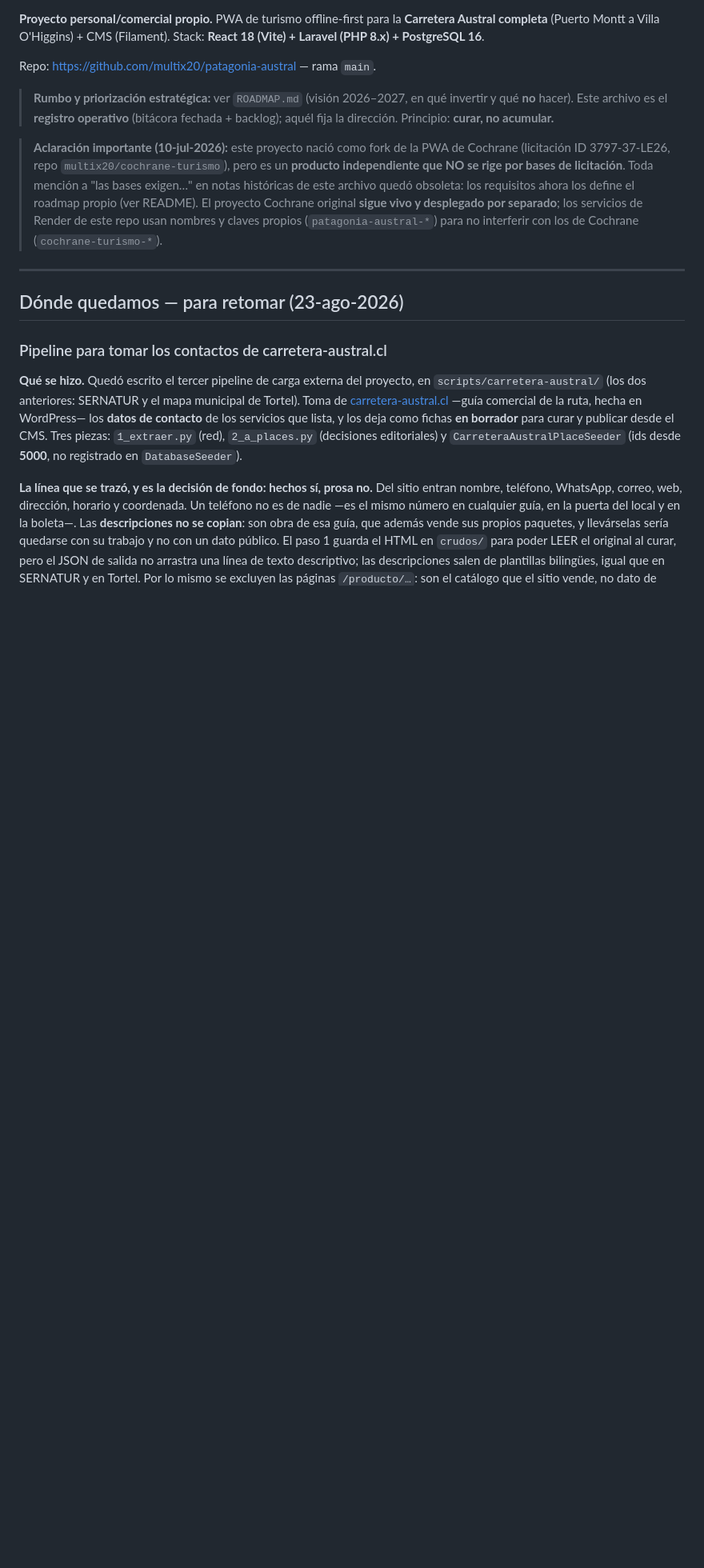
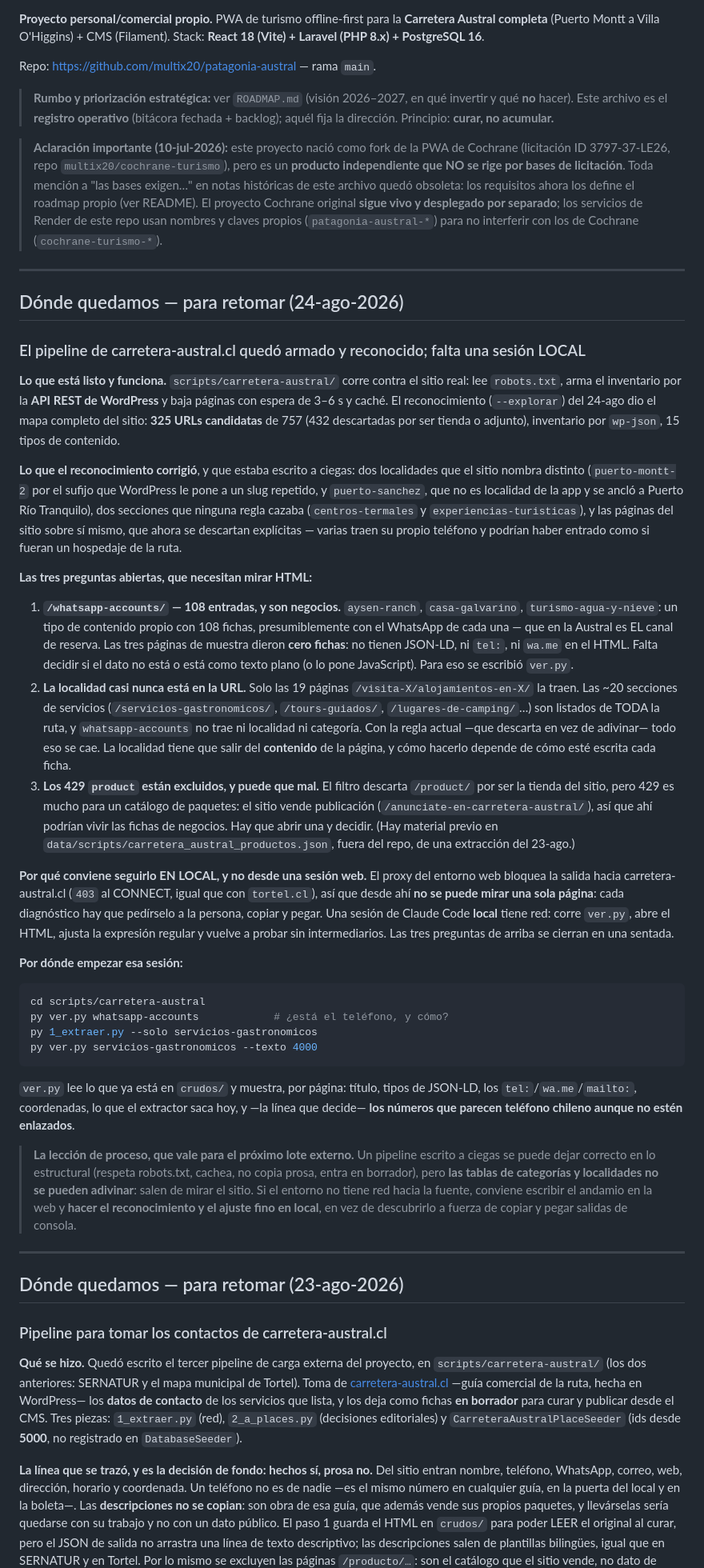
Before and after one commit to multix20/patagonia-austral, a Markdown page: ESTADO_Y_PENDIENTES.md, the part around the change. Shown at 80% size. GitHub-like rendering; blank space fills up the shorter version.

Commit message:
Anotar dónde quedó el lote de carretera-austral.cl y qué falta
El pipeline corre contra el sitio real y el reconocimiento dio el mapa
completo: 325 URLs candidatas de 757, inventario por la API REST de WordPress.
Quedan tres preguntas que solo se responden mirando HTML: qué tienen adentro
las 108 fichas de /whatsapp-accounts/ (dieron cero y son negocios con
WhatsApp), de dónde sacar la localidad —que no está en la URL salvo en las 19
páginas de alojamientos por pueblo—, y si los 429 `product` son el catálogo
del sitio o su directorio de negocios.

Se anota también por qué conviene cerrarlas EN LOCAL: el proxy del entorno web
bloquea la salida hacia el sitio, así que desde ahí no se puede mirar una sola
página y cada diagnóstico se vuelve un copiar y pegar. Con red, las tres se
cierran en una sentada.

Y la lección de proceso para el próximo lote externo: lo estructural se puede
escribir a ciegas, las tablas de categorías y localidades no.

Co-Authored-By: Claude Opus 5 <noreply@anthropic.com>
Claude-Session: https://claude.ai/code/session_01T2bGoptyzrjrW7NFKf9b9q

````diff
--- a/ESTADO_Y_PENDIENTES.md
+++ b/ESTADO_Y_PENDIENTES.md
@@ -19,6 +19,80 @@ Repo: https://github.com/multix20/patagonia-austral — rama `main`.
 > servicios de Render de este repo usan nombres y claves propios
 > (`patagonia-austral-*`) para no interferir con los de Cochrane
 > (`cochrane-turismo-*`).
+
+---
+
+## Dónde quedamos — para retomar (24-ago-2026)
+
+### El pipeline de carretera-austral.cl quedó armado y reconocido; falta una sesión LOCAL
+
+**Lo que está listo y funciona.** `scripts/carretera-austral/` corre contra el
+sitio real: lee `robots.txt`, arma el inventario por la **API REST de
+WordPress** y baja páginas con espera de 3–6 s y caché. El reconocimiento
+(`--explorar`) del 24-ago dio el mapa completo del sitio: **325 URLs
+candidatas** de 757 (432 descartadas por ser tienda o adjunto), inventario por
+`wp-json`, 15 tipos de contenido.
+
+**Lo que el reconocimiento corrigió**, y que estaba escrito a ciegas: dos
+localidades que el sitio nombra distinto (`puerto-montt-2` por el sufijo que
+WordPress le pone a un slug repetido, y `puerto-sanchez`, que no es localidad
+de la app y se ancló a Puerto Río Tranquilo), dos secciones que ninguna regla
+cazaba (`centros-termales` y `experiencias-turisticas`), y las páginas del
+sitio sobre sí mismo, que ahora se descartan explícitas — varias traen su
+propio teléfono y podrían haber entrado como si fueran un hospedaje de la ruta.
+
+**Las tres preguntas abiertas, que necesitan mirar HTML:**
+
+1. **`/whatsapp-accounts/` — 108 entradas, y son negocios.** `aysen-ranch`,
+   `casa-galvarino`, `turismo-agua-y-nieve`: un tipo de contenido propio con
+   108 fichas, presumiblemente con el WhatsApp de cada una — que en la Austral
+   es EL canal de reserva. Las tres páginas de muestra dieron **cero fichas**:
+   no tienen JSON-LD, ni `tel:`, ni `wa.me` en el HTML. Falta decidir si el
+   dato no está o está como texto plano (o lo pone JavaScript). Para eso se
+   escribió `ver.py`.
+2. **La localidad casi nunca está en la URL.** Solo las 19 páginas
+   `/visita-X/alojamientos-en-X/` la traen. Las ~20 secciones de servicios
+   (`/servicios-gastronomicos/`, `/tours-guiados/`, `/lugares-de-camping/`…)
+   son listados de TODA la ruta, y `whatsapp-accounts` no trae ni localidad ni
+   categoría. Con la regla actual —que descarta en vez de adivinar— todo eso se
+   cae. La localidad tiene que salir del **contenido** de la página, y cómo
+   hacerlo depende de cómo esté escrita cada ficha.
+3. **Los 429 `product` están excluidos, y puede que mal.** El filtro descarta
+   `/product/` por ser la tienda del sitio, pero 429 es mucho para un catálogo
+   de paquetes: el sitio vende publicación (`/anunciate-en-carretera-austral/`),
+   así que ahí podrían vivir las fichas de negocios. Hay que abrir una y
+   decidir. (Hay material previo en `data/scripts/carretera_austral_productos.json`,
+   fuera del repo, de una extracción del 23-ago.)
+
+**Por qué conviene seguirlo EN LOCAL, y no desde una sesión web.** El proxy del
+entorno web bloquea la salida hacia carretera-austral.cl (`403` al CONNECT,
+igual que con `tortel.cl`), así que desde ahí **no se puede mirar una sola
+página**: cada diagnóstico hay que pedírselo a la persona, copiar y pegar. Una
+sesión de Claude Code **local** tiene red: corre `ver.py`, abre el HTML,
+ajusta la expresión regular y vuelve a probar sin intermediarios. Las tres
+preguntas de arriba se cierran en una sentada.
+
+**Por dónde empezar esa sesión:**
+
+```bash
+cd scripts/carretera-austral
+py ver.py whatsapp-accounts            # ¿está el teléfono, y cómo?
+py 1_extraer.py --solo servicios-gastronomicos
+py ver.py servicios-gastronomicos --texto 4000
+```
+
+`ver.py` lee lo que ya está en `crudos/` y muestra, por página: título, tipos
+de JSON-LD, los `tel:`/`wa.me`/`mailto:`, coordenadas, lo que el extractor saca
+hoy, y —la línea que decide— **los números que parecen teléfono chileno aunque
+no estén enlazados**.
+
+> **La lección de proceso, que vale para el próximo lote externo.** Un pipeline
+> escrito a ciegas se puede dejar correcto en lo estructural (respeta
+> robots.txt, cachea, no copia prosa, entra en borrador), pero **las tablas de
+> categorías y localidades no se pueden adivinar**: salen de mirar el sitio. Si
+> el entorno no tiene red hacia la fuente, conviene escribir el andamio en la
+> web y **hacer el reconocimiento y el ajuste fino en local**, en vez de
+> descubrirlo a fuerza de copiar y pegar salidas de consola.
 
 ---
 
````
